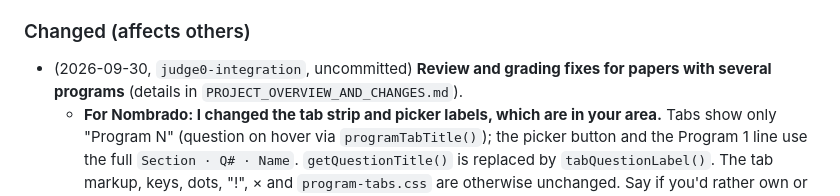
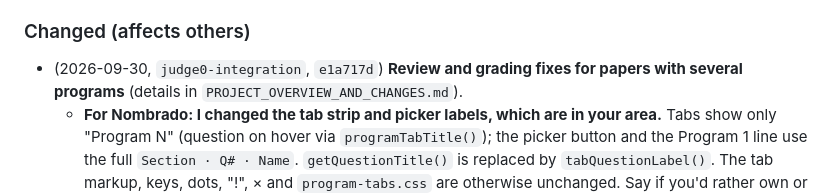
Before and after one commit to Francismarcnikko123/mAIstra, a Markdown page: docs/TEAM_SYNC.md, the part around the change. Rendered like a GitHub page.

Commit message:
docs: point the 2026-09-30 TEAM_SYNC entry at its commit
- The entry for the Step 3 and program-tab fixes said "uncommitted";
  it now names e1a717d so Nombrado and Nikko can find the change.

```diff
--- a/docs/TEAM_SYNC.md
+++ b/docs/TEAM_SYNC.md
@@ -198,7 +198,7 @@ When you finish an item: tick it, add the date and commit, and note anything tha
 - (2026-09-26, `judge0-integration`) **Working branch: `judge0-integration`** (pushed). Everything of mine lands here. It contains `feature/question-linking-v2` (Nikko, merged in `138ef02`) and `feature/pre-extraction` up to `0f87354` (Nombrado, merged in `046b88c`). `code-similarity/duplicate` is parked. Cloud Supabase is at `20260926001300` (every migration applied, 2026-09-27; the Supabase security advisor shows no warning from our code).
 
 ### Changed (affects others)
-- (2026-09-30, `judge0-integration`, uncommitted) **Review and grading fixes for papers with several programs** (details in `PROJECT_OVERVIEW_AND_CHANGES.md`).
+- (2026-09-30, `judge0-integration`, `e1a717d`) **Review and grading fixes for papers with several programs** (details in `PROJECT_OVERVIEW_AND_CHANGES.md`).
   - **For Nombrado: I changed the tab strip and picker labels, which are in your area.** Tabs show only "Program N" (question on hover via `programTabTitle()`); the picker button and the Program 1 line use the full `Section · Q# · Name`. `getQuestionTitle()` is replaced by `tabQuestionLabel()`. The tab markup, keys, dots, "!", × and `program-tabs.css` are otherwise unchanged. Say if you'd rather own or change this.
   - **For Nombrado:** `stepBlocker(3)` now counts your extra tabs (via `isExtraAnswerUnsaved` / `hasUnsavedExtras`), so an unsaved Program 2+ keeps Step 3 closed ("Save Program 2 first").
   - **For everyone:** cards show `P1 3/4 · P2 not graded` instead of `Q1 3/4 · Q2 not graded`; Step 3 chips say "3/3 passed" instead of "✓ 3/3". `submission-grading.spec.ts` expects the new text.
```
